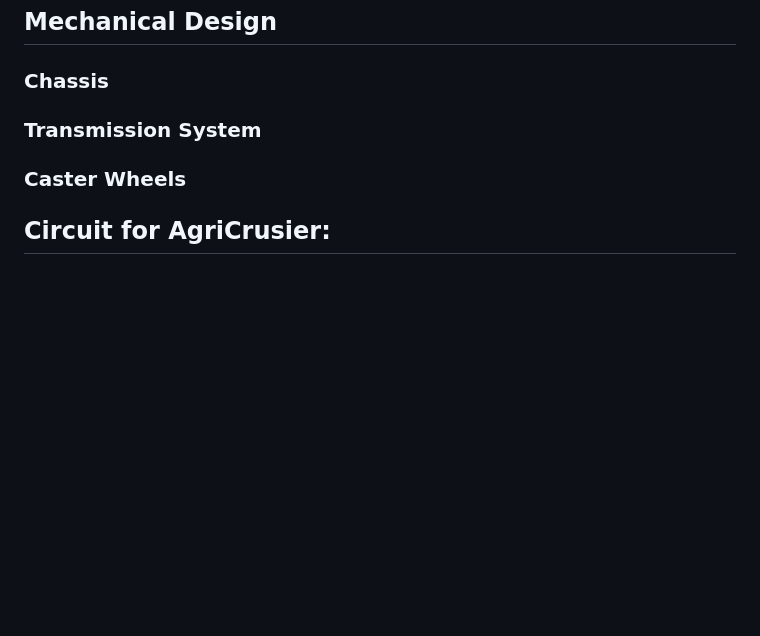
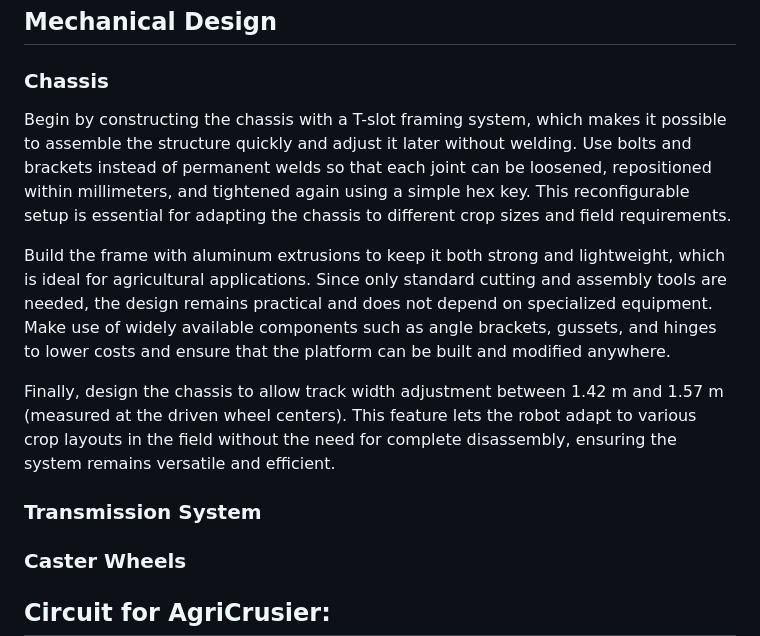
Before and after one commit to agri-cruiser/agri-cruiser, a Markdown page: README.md, the part around the change. GitHub-like rendering; blank space fills up the shorter version.

```diff
--- a/README.md
+++ b/README.md
@@ -9,6 +9,11 @@ By offering open-source access to the AgriCruiser, we promote innovation through
 
 ## Mechanical Design
 ### Chassis
+Begin by constructing the chassis with a T-slot framing system, which makes it possible to assemble the structure quickly and adjust it later without welding. Use bolts and brackets instead of permanent welds so that each joint can be loosened, repositioned within millimeters, and tightened again using a simple hex key. This reconfigurable setup is essential for adapting the chassis to different crop sizes and field requirements.
+
+Build the frame with aluminum extrusions to keep it both strong and lightweight, which is ideal for agricultural applications. Since only standard cutting and assembly tools are needed, the design remains practical and does not depend on specialized equipment. Make use of widely available components such as angle brackets, gussets, and hinges to lower costs and ensure that the platform can be built and modified anywhere.
+
+Finally, design the chassis to allow track width adjustment between 1.42 m and 1.57 m (measured at the driven wheel centers). This feature lets the robot adapt to various crop layouts in the field without the need for complete disassembly, ensuring the system remains versatile and efficient.
 ### Transmission System
 ### Caster Wheels
 
```
